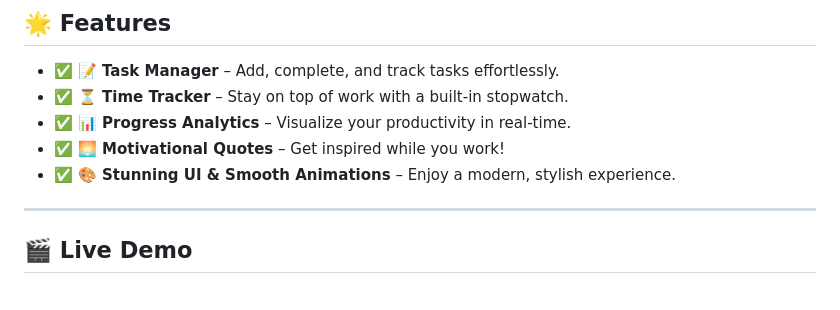
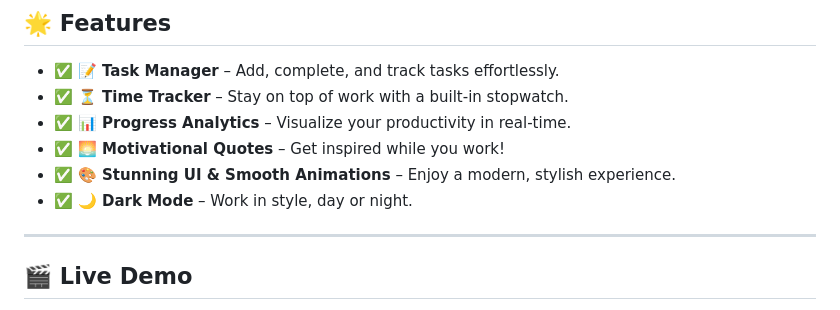
Before and after one commit to KelvCodes/-Scam-Phishing-Detector-, a Markdown page: README.md, the part around the change. Rendered like a GitHub page.

```diff
--- a/README.md
+++ b/README.md
@@ -10,6 +10,7 @@ A **sleek, interactive, and feature-packed** web app designed to **enhance your
 - ✅ **📊 Progress Analytics** – Visualize your productivity in real-time.
 - ✅ **🌅 Motivational Quotes** – Get inspired while you work!
 - ✅ **🎨 Stunning UI & Smooth Animations** – Enjoy a modern, stylish experience.
+- ✅ **🌙 Dark Mode** – Work in style, day or night.
 
 
 
```
